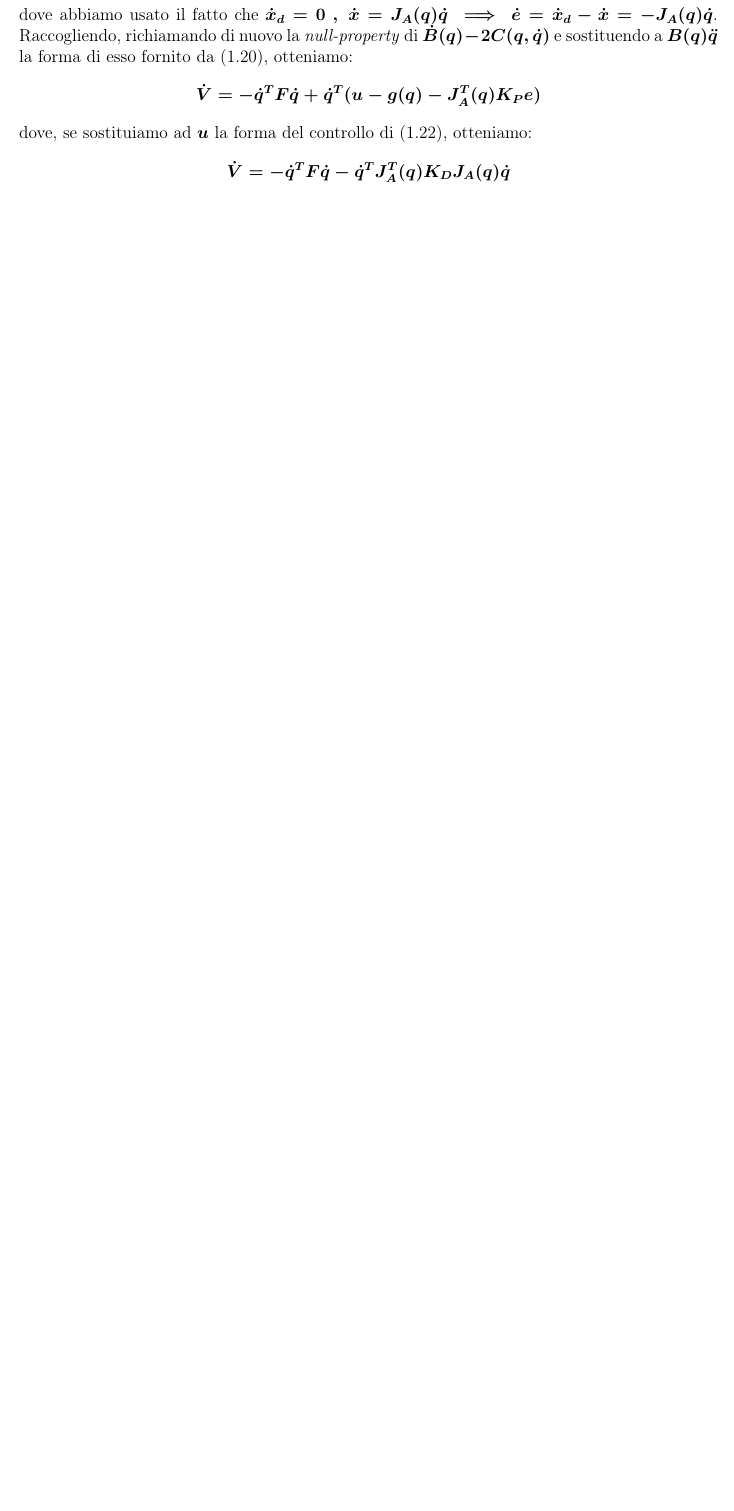
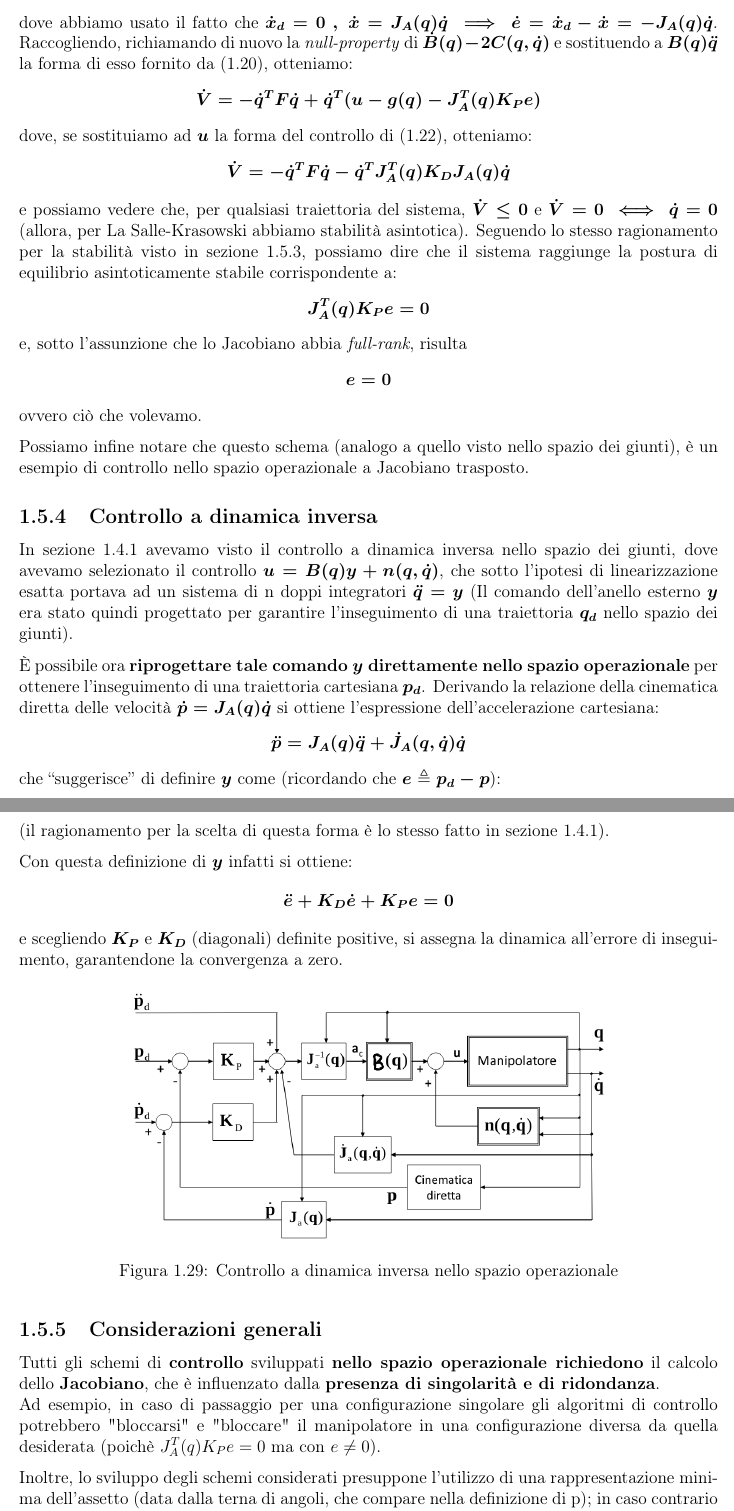
Before and after one commit to regi18/Robotics_LectureNotes, a LaTeX document (main.tex, which reads Chapters/9_Control/9_2_Control_centralized.tex): part of page 28 of 28 before the commit and two parts of pages 28 and 29 of 29 after it, the two joined at a grey line, cut so that both start at the same text, the shorter picture padded with empty space. Compiled offline with pdfLaTeX.

Commit message:
finish control

```diff
--- a/Chapters/9_Control/9_2_Control_centralized.tex
+++ b/Chapters/9_Control/9_2_Control_centralized.tex
@@ -414,6 +423,73 @@ dove, se sostituiamo ad $u$ la forma del controllo di (\ref{eq:pd_gravity_comp_c
 $$
 \dot{V} = -\dot{q}^TF\dot{q} - \dot{q}^TJ_A^T(q)K_DJ_A(q)\dot{q}
 $$
-% e possiamo vedere che, per qualsiasi traiettoria del sistema, $\dot{V} \leq 0$ e $\dot{V} = 0 \iff \dot{q} = 0$.
+e possiamo vedere che, per qualsiasi traiettoria del sistema, $\dot{V} \leq 0$ e $\dot{V} = 0 \iff \dot{q} = 0$ (allora, per La Salle-Krasowski abbiamo stabilità asintotica).
+Seguendo lo stesso ragionamento per la stabilità visto in sezione \ref{section:pd_control_gravity_comp_join_space}, possiamo dire che il sistema raggiunge la postura di equilibrio asintoticamente stabile corrispondente a:
+$$
+J_A^T(q)K_Pe = 0
+$$
+e, sotto l'assunzione che lo Jacobiano abbia \textit{full-rank}, risulta
+$$
+e = 0
+$$
+ovvero ciò che volevamo.
 
-% sezione \ref{section:pd_control_gravity_comp_join_space}
+
+Possiamo infine notare che questo schema (analogo a quello visto nello spazio dei giunti), è un esempio di controllo nello spazio operazionale a Jacobiano trasposto.
+
+
+
+
+
+
+
+
+\subsection{Controllo a dinamica inversa}
+In sezione \ref{section:joint_space_inverse_dyn_contr} avevamo visto il controllo a dinamica inversa nello spazio dei giunti, dove avevamo selezionato il controllo $u = B(q)y + n(q, \dot{q})$, che sotto l’ipotesi di linearizzazione esatta portava ad un sistema di n doppi integratori $\ddot{q} = y$ (Il comando dell’anello esterno $y$ era stato quindi progettato per garantire l’inseguimento di una traiettoria $q_d$ nello spazio dei giunti).
+
+È possibile ora \textbf{riprogettare tale comando $y$ direttamente nello spazio operazionale} per ottenere l’inseguimento di una traiettoria cartesiana $p_d$.
+Derivando la relazione della cinematica diretta delle velocità $\dot{p} = J_A(q)\dot{q}$ si ottiene l’espressione dell’accelerazione cartesiana:
+$$
+\ddot{p} = J_A(q)\ddot{q} + \dot{J}_A(q, \dot{q})\dot{q}
+$$
+che “suggerisce” di definire $y$ come (ricordando che $e \triangleq p_d - p$):
+$$
+y \triangleq J_{A}^{-1}(q)\bigl(\ddot{p}_{d}+K_{D}\dot{e}+K_{P}e-\dot{J}_{A}(q,\dot{q})\dot{q}\bigr)
+$$
+(il ragionamento per la scelta di questa forma è lo stesso fatto in sezione \ref{section:joint_space_inverse_dyn_contr}).
+
+Con questa definizione di $y$ infatti si ottiene:
+$$
+\ddot{e} + K_D\dot{e} + K_Pe = 0
+$$
+e scegliendo $K_P$ e $K_D$ (diagonali) definite positive, si assegna la dinamica all’errore di inseguimento, garantendone la convergenza a zero.
+
+\begin{figure}[H]
+	\centering
+	\includegraphics[width=0.7\linewidth]{images/inverse_dyn_control_oper_space}
+	\caption{Controllo a dinamica inversa nello spazio operazionale}
+	\label{fig:inversedyncontroloperspace}
+\end{figure}
+\unboldmath
+
+
+
+
+\subsection{Considerazioni generali}
+Tutti gli schemi di \textbf{controllo} sviluppati \textbf{nello spazio operazionale richiedono} il calcolo dello \textbf{Jacobiano}, che è influenzato dalla \textbf{presenza di singolarità e di ridondanza}.\\
+Ad esempio, in caso di passaggio per una configurazione singolare gli algoritmi di controllo potrebbero "bloccarsi" e "bloccare" il manipolatore in una configurazione diversa da quella desiderata (poichè $J_A^T(q)K_Pe=0$ ma con $e \neq 0$).
+
+Inoltre, lo sviluppo degli schemi considerati presuppone l’utilizzo di una rappresentazione minima dell’assetto (data dalla terna di angoli, che compare nella definizione di p); in caso contrario si dovrebbe fare ricorso allo Jacobiano geometrico con un aumento della complessità dell’analisi di stabilità.
+
+
+
+
+
+
+
+
+
+
+
+
+\section{Controllo dell’interazione}
--- a/main.tex
+++ b/main.tex
@@ -61,7 +61,7 @@
 
 \titlespacing{\title}{10pt}{50pt}{50pt}
 \titlespacing{\chapter}{0pt}{10pt}{10pt}
-\titlespacing{\section}{0pt}{30pt}{10pt}
+\titlespacing{\section}{0pt}{35pt}{10pt}
 
 \title{
     \textbf{\Huge{ROBOTICS}}\\
```
Also changed, not shown: images/control_pd_gravity_comp_oper_space.png (added), images/inverse_dyn_control_oper_space.png (added), main.pdf, Chapters/9_Control/9_2_Control_centralized.tex (11 more changed lines).
